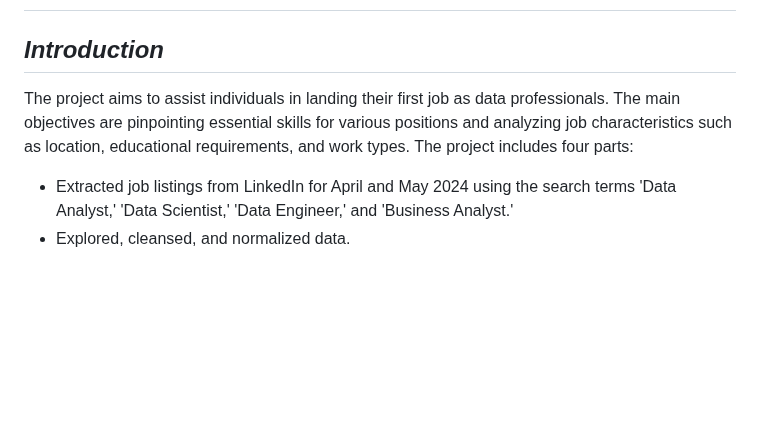
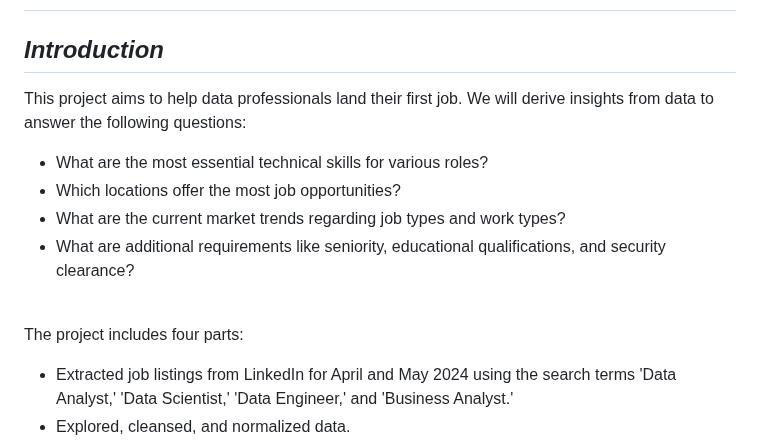
Before and after one commit to YongHHuang/data_science_salary, a Markdown page: README.md, the part around the change. GitHub-like rendering; blank space fills up the shorter version.

```diff
--- a/README.md
+++ b/README.md
@@ -2,7 +2,13 @@
 
 
 ## ***Introduction***
-The project aims to assist individuals in landing their first job as data professionals. The main objectives are pinpointing essential skills for various positions and analyzing job characteristics such as location, educational requirements, and work types. The project includes four parts:
+This project aims to help data professionals land their first job. We will derive insights from data to answer the following questions:
+- What are the most essential technical skills for various roles?
+- Which locations offer the most job opportunities?
+- What are the current market trends regarding job types and work types?
+- What are additional requirements like seniority, educational qualifications, and security clearance?<br><br>
+
+The project includes four parts:
 - Extracted job listings from LinkedIn for April and May 2024 using the search terms 'Data Analyst,' 'Data Scientist,' 'Data Engineer,' and 'Business Analyst.'
 - Explored, cleansed, and normalized data.
 - Used predefined skill sets, including clearance and academic qualifications, and natural language processing (NLP) techniques to identify and binary encode them from job descriptions.
```
